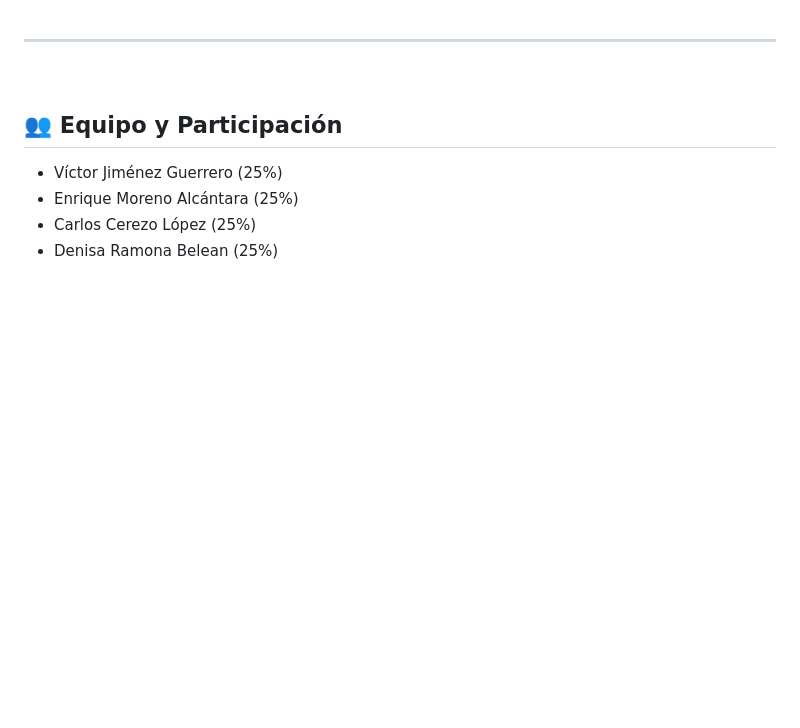
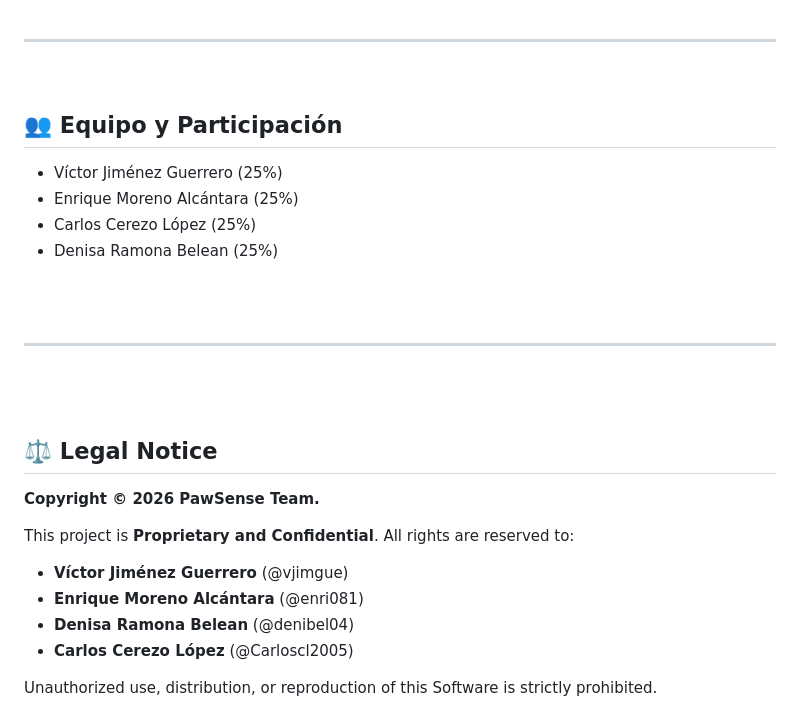
Before and after one commit to denibel04/PawSense, a Markdown page: README.md, the part around the change. Rendered like a GitHub page; blank space fills up the shorter version.

Commit message:
Add legal notice and copyright section to README
Added legal notice and copyright information to README.

```diff
--- a/README.md
+++ b/README.md
@@ -129,3 +129,22 @@ Para el desarrollo de PawSense se han empleado los siguientes conjuntos de datos
 - Enrique Moreno Alcántara  (25%)
 - Carlos Cerezo López  (25%)
 - Denisa Ramona Belean  (25%)
+
+<br>
+<br>
+
+---
+
+<br>
+<br>
+
+## ⚖️ Legal Notice
+**Copyright © 2026 PawSense Team.**
+
+This project is **Proprietary and Confidential**. All rights are reserved to:
+* **Víctor Jiménez Guerrero** (@vjimgue)
+* **Enrique Moreno Alcántara** (@enri081)
+* **Denisa Ramona Belean** (@denibel04)
+* **Carlos Cerezo López** (@Carloscl2005)
+
+Unauthorized use, distribution, or reproduction of this Software is strictly prohibited.
```
